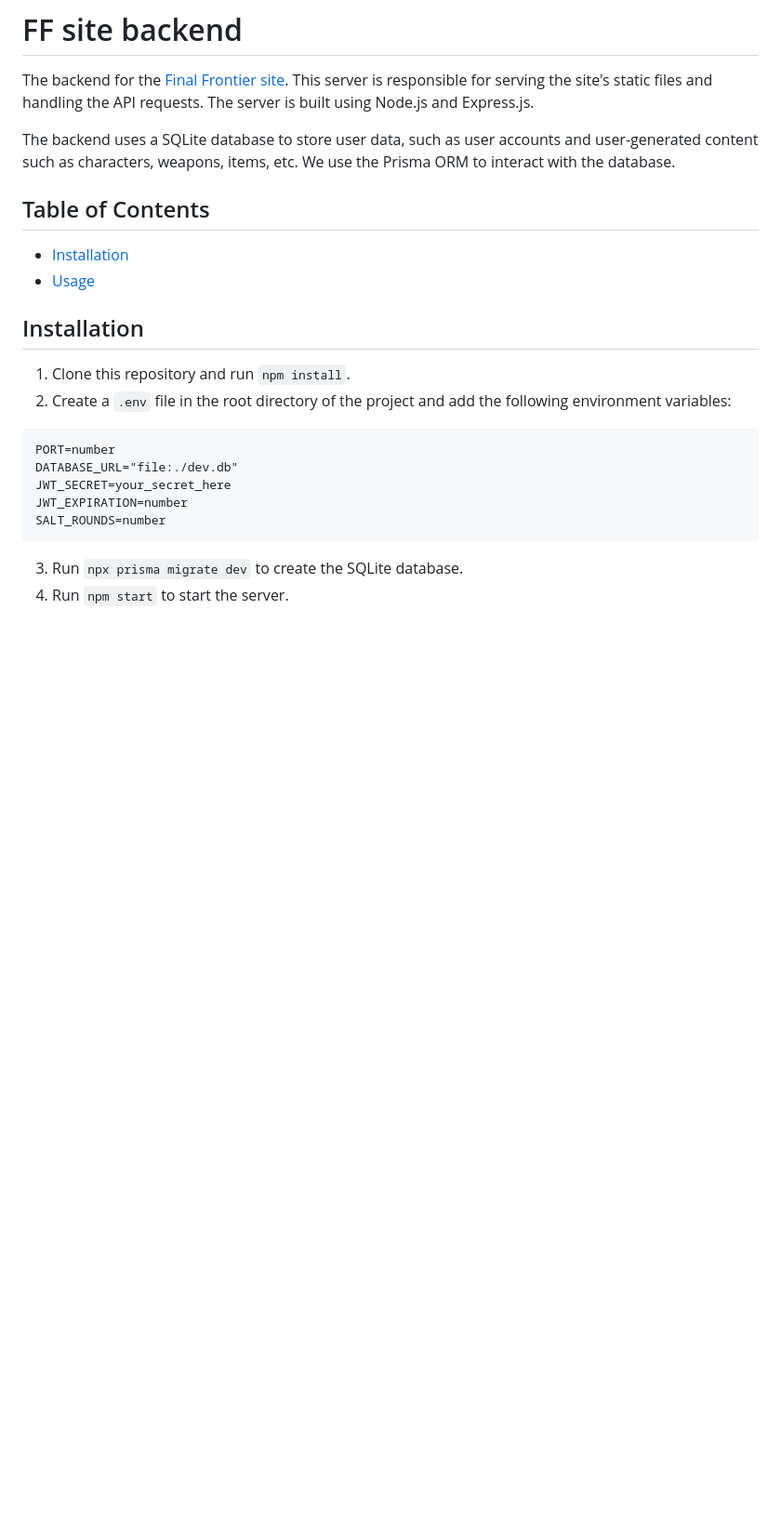
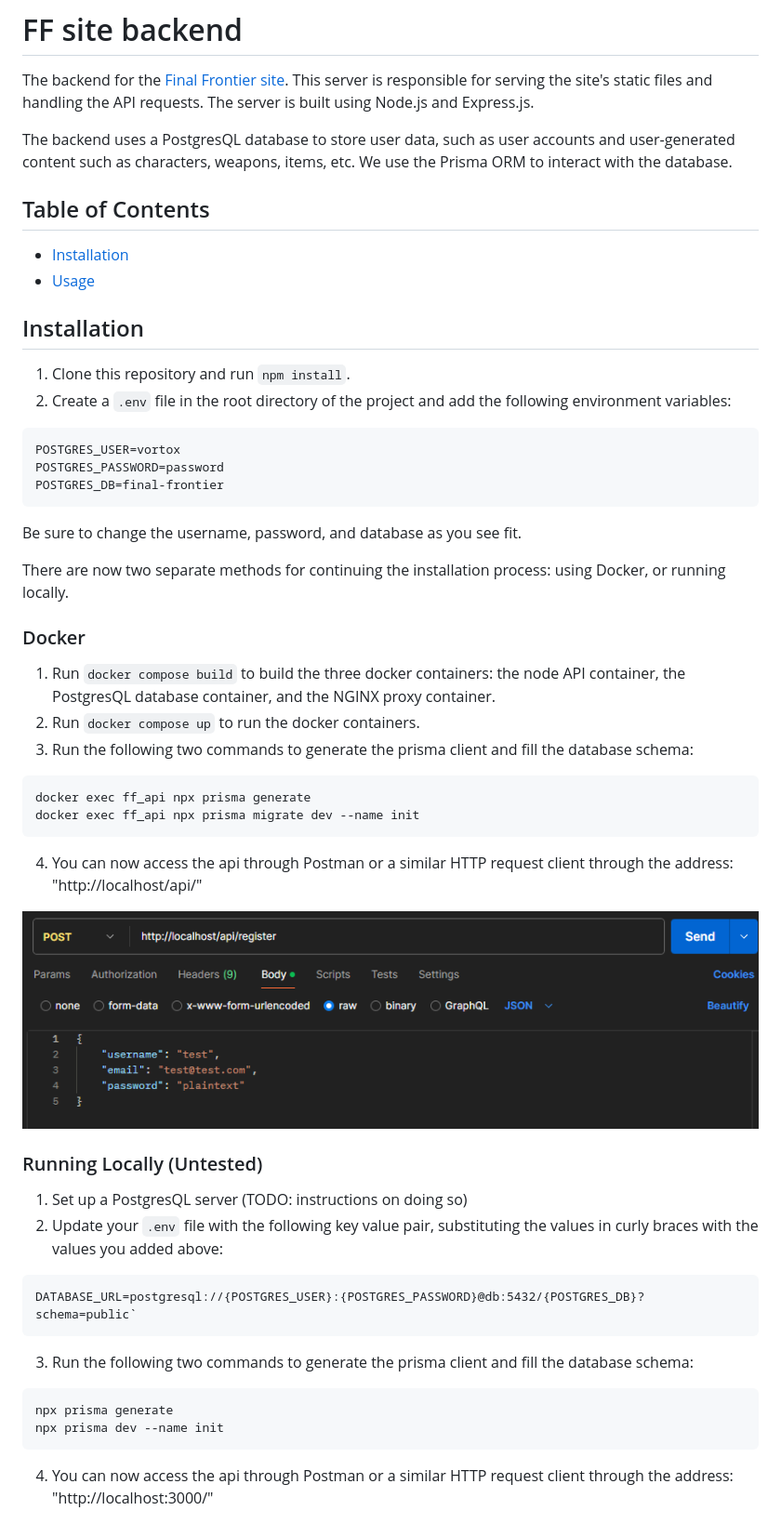
Before and after one commit to retribyte/ff-server, a Markdown page: README.md, the part around the change. Shown at 93% size. Rendered like a GitHub page; pictures changed too: docs/postman.png (added); blank space fills up the shorter version.

Commit message:
Add species schema, docker support, change database to PostgresQL

````diff
--- a/README.md
+++ b/README.md
@@ -2,12 +2,12 @@
 
 The backend for the [Final Frontier site](https://vortox.space). This server is responsible for serving the site's static files and handling the API requests. The server is built using Node.js and Express.js.
 
-The backend uses a SQLite database to store user data, such as user accounts and user-generated content such as characters, weapons, items, etc. We use the Prisma ORM to interact with the database.
+The backend uses a PostgresQL database to store user data, such as user accounts and user-generated content such as characters, weapons, items, etc. We use the Prisma ORM to interact with the database.
 
 ## Table of Contents
 
-- [Installation](#installation)
-- [Usage](#usage)
+-   [Installation](#installation)
+-   [Usage](#usage)
 
 ## Installation
 
@@ -15,12 +15,44 @@ The backend uses a SQLite database to store user data, such as user accounts and
 2. Create a `.env` file in the root directory of the project and add the following environment variables:
 
 ```
-PORT=number
-DATABASE_URL="file:./dev.db"
-JWT_SECRET=your_secret_here
-JWT_EXPIRATION=number
-SALT_ROUNDS=number
+POSTGRES_USER=vortox
+POSTGRES_PASSWORD=password
+POSTGRES_DB=final-frontier
 ```
 
-3. Run `npx prisma migrate dev` to create the SQLite database.
-4. Run `npm start` to start the server.
+Be sure to change the username, password, and database as you see fit.
+
+There are now two separate methods for continuing the installation process: using Docker, or running locally.
+
+### Docker
+
+1. Run `docker compose build` to build the three docker containers: the node API container, the PostgresQL database container, and the NGINX proxy container.
+2. Run `docker compose up` to run the docker containers.
+3. Run the following two commands to generate the prisma client and fill the database schema:
+
+```bash
+docker exec ff_api npx prisma generate
+docker exec ff_api npx prisma migrate dev --name init
+```
+
+4. You can now access the api through Postman or a similar HTTP request client through the address: "http://localhost/api/"
+
+![example request of the address in postman](docs/postman.png)
+
+### Running Locally (Untested)
+
+1. Set up a PostgresQL server (TODO: instructions on doing so)
+2. Update your `.env` file with the following key value pair, substituting the values in curly braces with the values you added above:
+
+```
+DATABASE_URL=postgresql://{POSTGRES_USER}:{POSTGRES_PASSWORD}@db:5432/{POSTGRES_DB}?schema=public`
+```
+
+3. Run the following two commands to generate the prisma client and fill the database schema:
+
+```bash
+npx prisma generate
+npx prisma dev --name init
+```
+
+4. You can now access the api through Postman or a similar HTTP request client through the address: "http://localhost:3000/"
````
Also changed, not shown: 18 other files.
